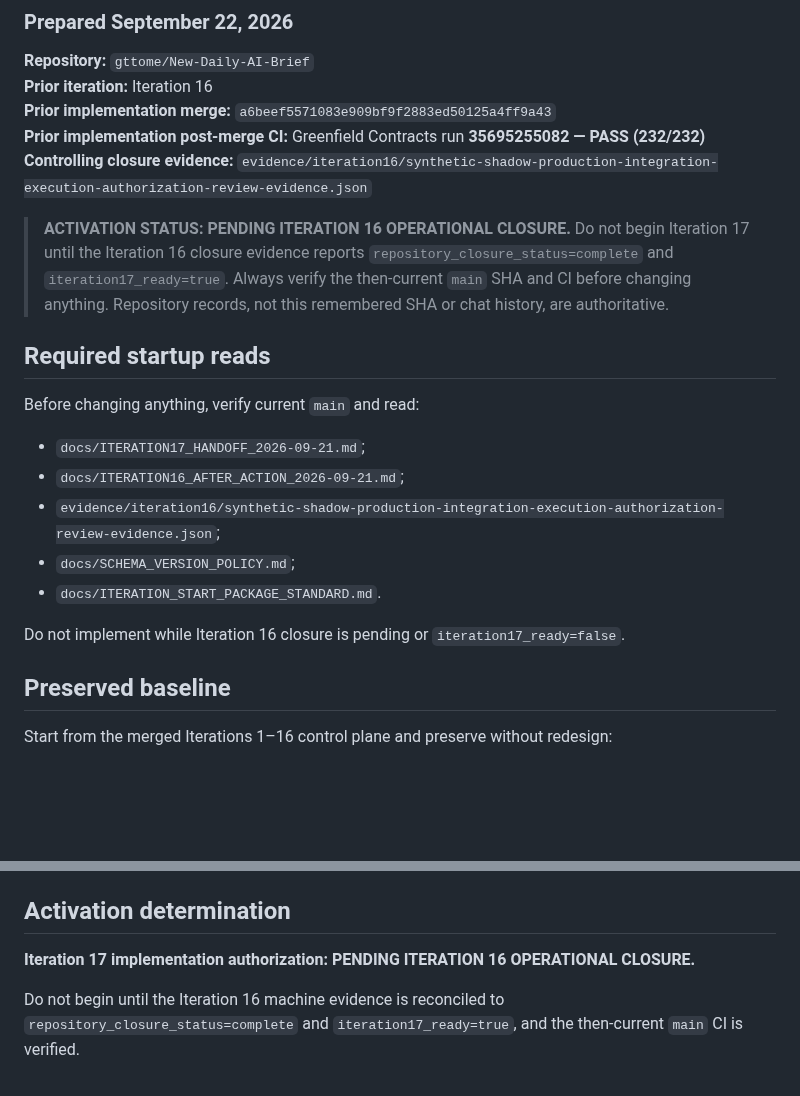
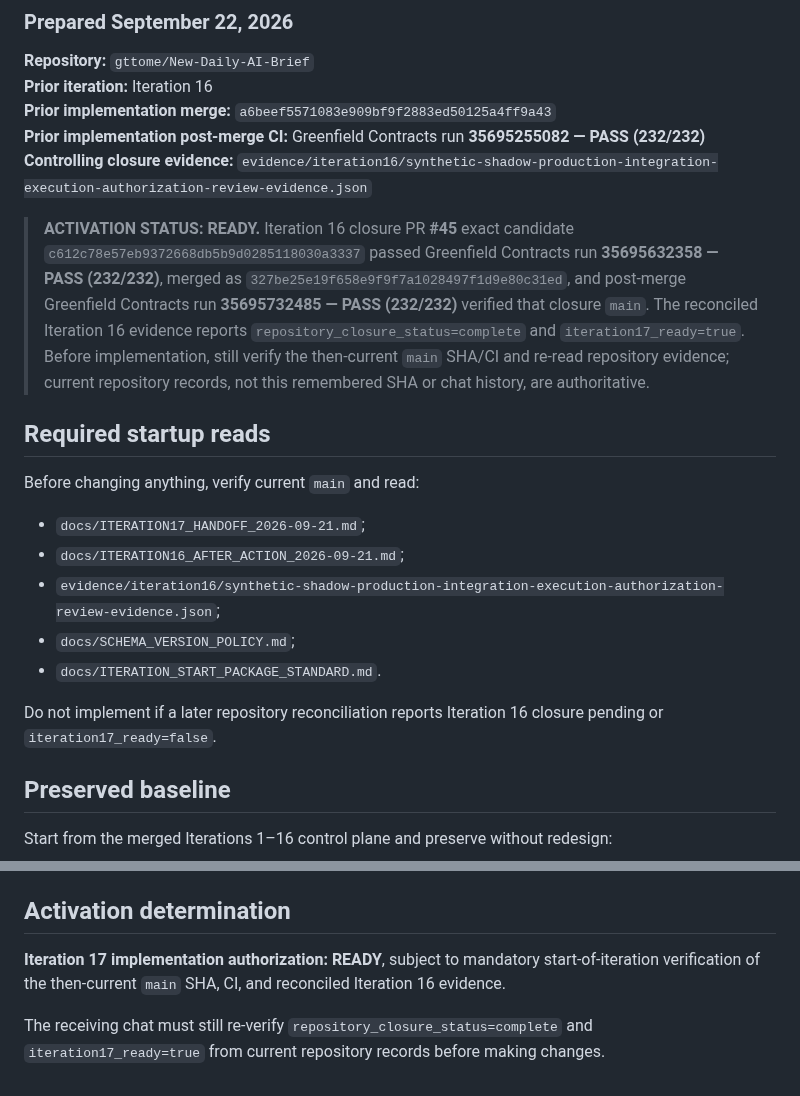
Before and after one commit to gttome/New-Daily-AI-Brief, a Markdown page: docs/ITERATION17_HANDOFF_2026-09-21.md, 2 parts joined by grey strips. Rendered like a GitHub page; blank space fills up the shorter version.

Commit message:
Iteration 16 closure: activate Iteration 17 handoff

```diff
--- a/docs/ITERATION17_HANDOFF_2026-09-21.md
+++ b/docs/ITERATION17_HANDOFF_2026-09-21.md
@@ -8,7 +8,7 @@
 **Prior implementation post-merge CI:** Greenfield Contracts run **35695255082 — PASS (232/232)**
 **Controlling closure evidence:** `evidence/iteration16/synthetic-shadow-production-integration-execution-authorization-review-evidence.json`
 
-> **ACTIVATION STATUS: PENDING ITERATION 16 OPERATIONAL CLOSURE.** Do not begin Iteration 17 until the Iteration 16 closure evidence reports `repository_closure_status=complete` and `iteration17_ready=true`. Always verify the then-current `main` SHA and CI before changing anything. Repository records, not this remembered SHA or chat history, are authoritative.
+> **ACTIVATION STATUS: READY.** Iteration 16 closure PR **#45** exact candidate `c612c78e57eb9372668db5b9d0285118030a3337` passed Greenfield Contracts run **35695632358 — PASS (232/232)**, merged as `327be25e19f658e9f9f7a1028497f1d9e80c31ed`, and post-merge Greenfield Contracts run **35695732485 — PASS (232/232)** verified that closure `main`. The reconciled Iteration 16 evidence reports `repository_closure_status=complete` and `iteration17_ready=true`. Before implementation, still verify the then-current `main` SHA/CI and re-read repository evidence; current repository records, not this remembered SHA or chat history, are authoritative.
 
 ## Required startup reads
 
@@ -20,7 +20,7 @@ Before changing anything, verify current `main` and read:
 - `docs/SCHEMA_VERSION_POLICY.md`;
 - `docs/ITERATION_START_PACKAGE_STANDARD.md`.
 
-Do not implement while Iteration 16 closure is pending or `iteration17_ready=false`.
+Do not implement if a later repository reconciliation reports Iteration 16 closure pending or `iteration17_ready=false`.
 
 ## Preserved baseline
 
@@ -265,6 +265,6 @@ The machine evidence must report `repository_closure_status=complete` and `itera
 
 ## Activation determination
 
-**Iteration 17 implementation authorization: PENDING ITERATION 16 OPERATIONAL CLOSURE.**
+**Iteration 17 implementation authorization: READY**, subject to mandatory start-of-iteration verification of the then-current `main` SHA, CI, and reconciled Iteration 16 evidence.
 
-Do not begin until the Iteration 16 machine evidence is reconciled to `repository_closure_status=complete` and `iteration17_ready=true`, and the then-current `main` CI is verified.
+The receiving chat must still re-verify `repository_closure_status=complete` and `iteration17_ready=true` from current repository records before making changes.
```
